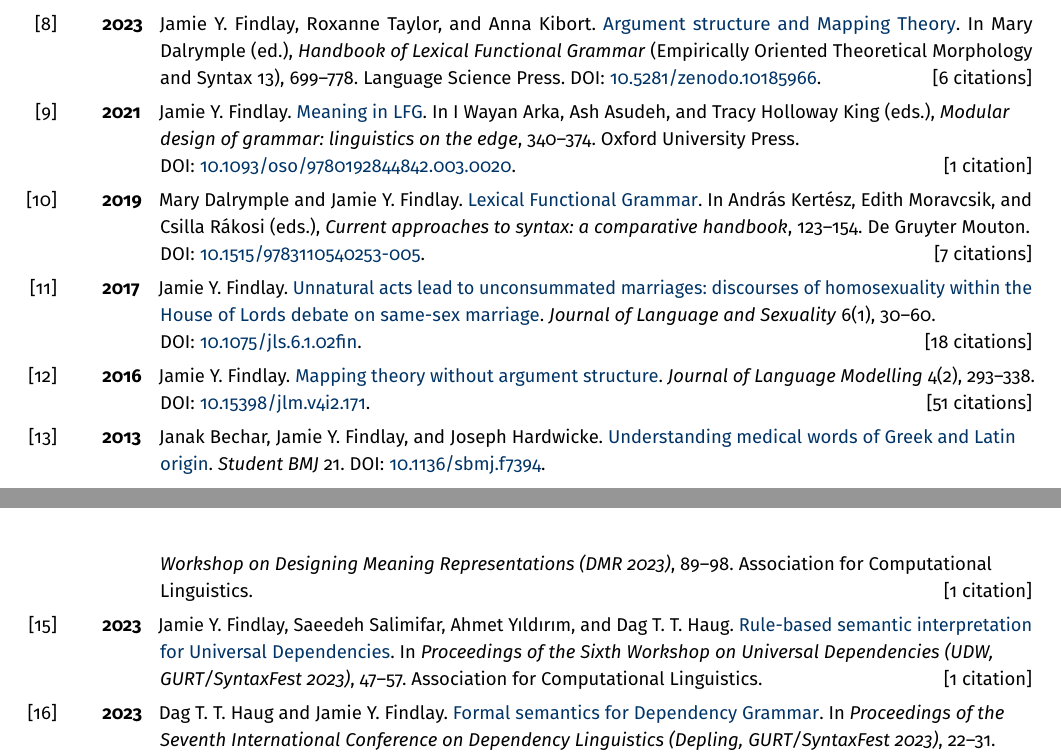
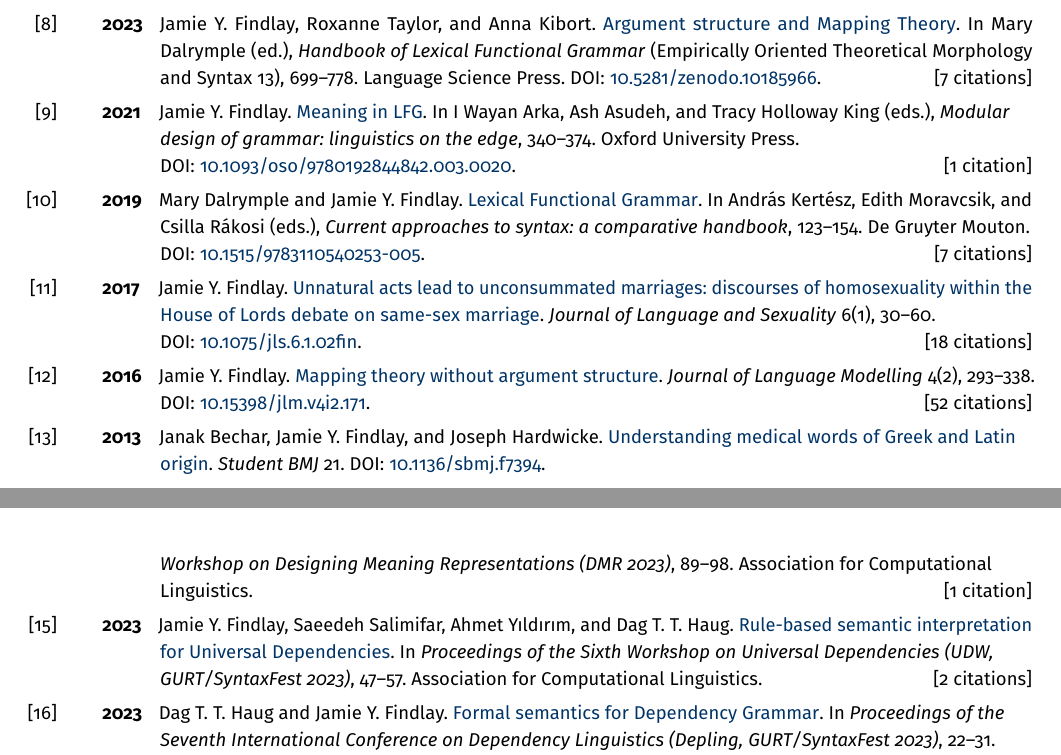
Before and after one commit to findlayjy/cv, a LaTeX CV (findlay-cv.tex): two parts of pages 7 and 8 of 10, joined at a grey line, cut so that both start at the same text. Compiled offline with pdfLaTeX.

Commit message:
Updating citations

```diff
--- a/findlay-cv.tex
+++ b/findlay-cv.tex
@@ -882,7 +882,7 @@
     structure and Mapping Theory}. In Mary Dalrymple (ed.), \emph{Handbook of
     Lexical Functional Grammar} (Empirically Oriented Theoretical Morphology and
   Syntax 13), 699--778. Language Science Press. \doi{10.5281/zenodo.10185966}.
-  \hfill[6 citations]}
+  \hfill[7 citations]}
 
 \Reff{meaning-in-lfg-chapter}{2021}{Jamie Y. Findlay.
   \mypaperslink{findlay-2021-meaning_in_lfg.pdf}{Meaning in LFG}. \raggedright
@@ -906,7 +906,7 @@
 \Reff{arg-str-paper}{2016}{Jamie Y. Findlay.
   \linkout{https://jlm.ipipan.waw.pl/index.php/JLM/article/view/171/148}{Mapping
     theory without argument structure}. \emph{Journal of Language Modelling}
-  4(2), 293--338. \doi{10.15398/jlm.v4i2.171}. \hfill[51 citations]}
+  4(2), 293--338. \doi{10.15398/jlm.v4i2.171}. \hfill[52 citations]}
 
 \Reff{bmj-paper}{2013}{Janak Bechar, Jamie Y. Findlay, and Joseph Hardwicke.
   \mypaperslink{medical_terminology.pdf}{Understanding medical words of
@@ -928,7 +928,7 @@
   \linkout{https://aclanthology.org/2023.udw-1.6/}{Rule-based semantic
     interpretation for Universal Dependencies}. In \textit{Proceedings of the
     Sixth Workshop on Universal Dependencies (UDW, GURT\slash SyntaxFest 2023)},
-  47--57. Association for Computational Linguistics. \hfill[1 citation]}
+  47--57. Association for Computational Linguistics. \hfill[2 citations]}
 
 \Reff{semantics-for-dep-gram}{2023}{Dag T. T. Haug and Jamie Y. Findlay.
   \linkout{https://aclanthology.org/2023.depling-1.3/}{Formal semantics for Dependency Grammar}.
```
Also changed, not shown: findlay-cv.pdf, findlay-cv.tex (2 more changed lines).
